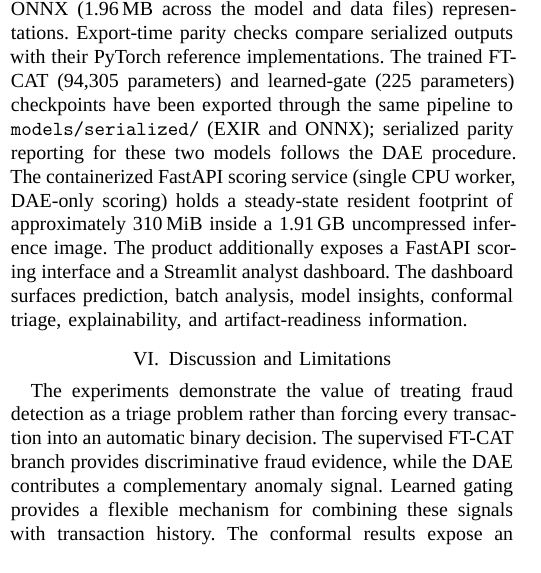
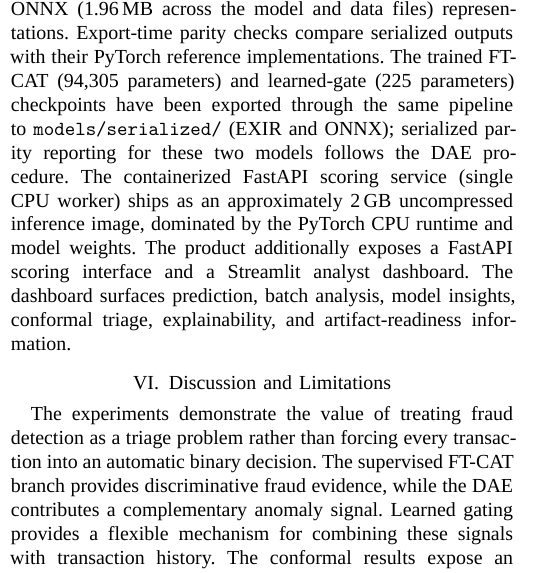
Before and after one commit to sa6uhi/DL-final-project, a LaTeX paper (report/main.tex): part of one column of page 5 of 6 before the commit and part of one column of page 5 of 7 after it, cut so that both start at the same text. Compiled offline with XeLaTeX; a missing font is replaced by an installed copy or a similar font; a LaTeX package or settings file that is missing is left out.

Commit message:
fix(report): replace unverified RSS/image-size claim with measured size

```diff
--- a/report/main.tex
+++ b/report/main.tex
@@ -523,9 +523,9 @@ implementations. The trained FT-CAT (94{,}305 parameters) and learned-gate
 (225 parameters) checkpoints have been exported through the same pipeline to
 \texttt{models/serialized/} (EXIR and ONNX); serialized parity reporting for
 these two models follows the DAE procedure.
-The containerized FastAPI scoring service (single CPU worker, DAE-only
-scoring) holds a steady-state resident footprint of approximately 310\,MiB
-inside a 1.91\,GB uncompressed inference image.
+The containerized FastAPI scoring service (single CPU worker) ships as an
+approximately 2\,GB uncompressed inference image, dominated by the PyTorch
+CPU runtime and model weights.
 The product additionally exposes a FastAPI scoring interface and a Streamlit
 analyst dashboard. The dashboard surfaces prediction, batch analysis, model
 insights, conformal triage, explainability, and artifact-readiness information.
```
